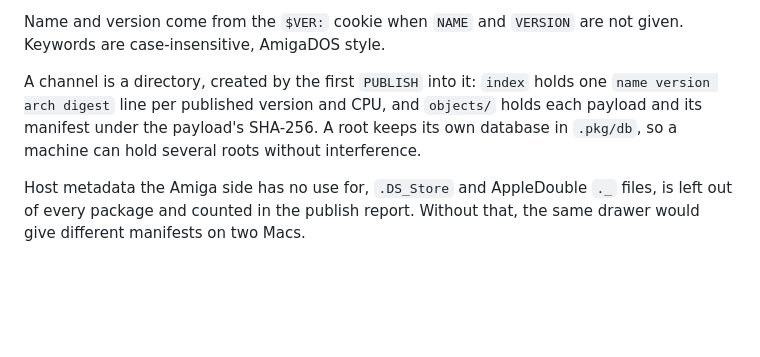
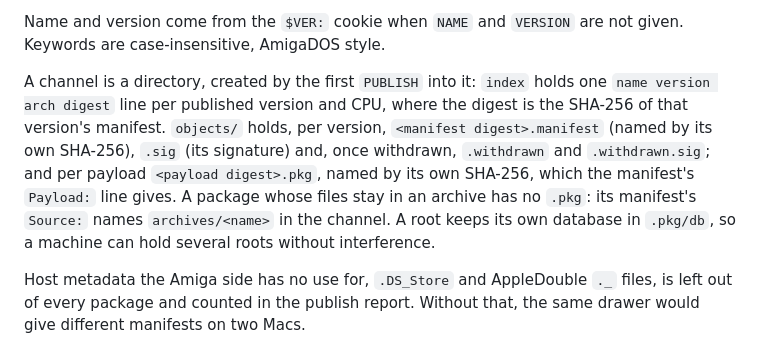
Before and after one commit to bitplane/aros-pkg, a Markdown page: README.md, the part around the change. Drawn GitHub-style; blank space fills up the shorter version.

Commit message:
README: how channel objects are named, as the code names them
The manifest is named by its own SHA-256, which the index line carries; its
signature and withdrawal by the same digest; the payload by its own. The
text said objects were named by the payload's digest.

Co-Authored-By: Claude Opus 5 (1M context) <noreply@anthropic.com>

```diff
--- a/README.md
+++ b/README.md
@@ -526,8 +526,14 @@ Name and version come from the `$VER:` cookie when `NAME` and `VERSION` are
 not given. Keywords are case-insensitive, AmigaDOS style.
 
 A channel is a directory, created by the first `PUBLISH` into it: `index`
-holds one `name version arch digest` line per published version and CPU, and `objects/` holds each payload and its manifest under the
-payload's SHA-256. A root keeps its own database in `.pkg/db`, so a machine can
+holds one `name version arch digest` line per published version and CPU,
+where the digest is the SHA-256 of that version's manifest. `objects/`
+holds, per version, `<manifest digest>.manifest` (named by its own
+SHA-256), `.sig` (its signature) and, once withdrawn, `.withdrawn` and
+`.withdrawn.sig`; and per payload `<payload digest>.pkg`, named by its own
+SHA-256, which the manifest's `Payload:` line gives. A package whose files
+stay in an archive has no `.pkg`: its manifest's `Source:` names
+`archives/<name>` in the channel. A root keeps its own database in `.pkg/db`, so a machine can
 hold several roots without interference.
 
 Host metadata the Amiga side has no use for, `.DS_Store` and AppleDouble `._`
```
